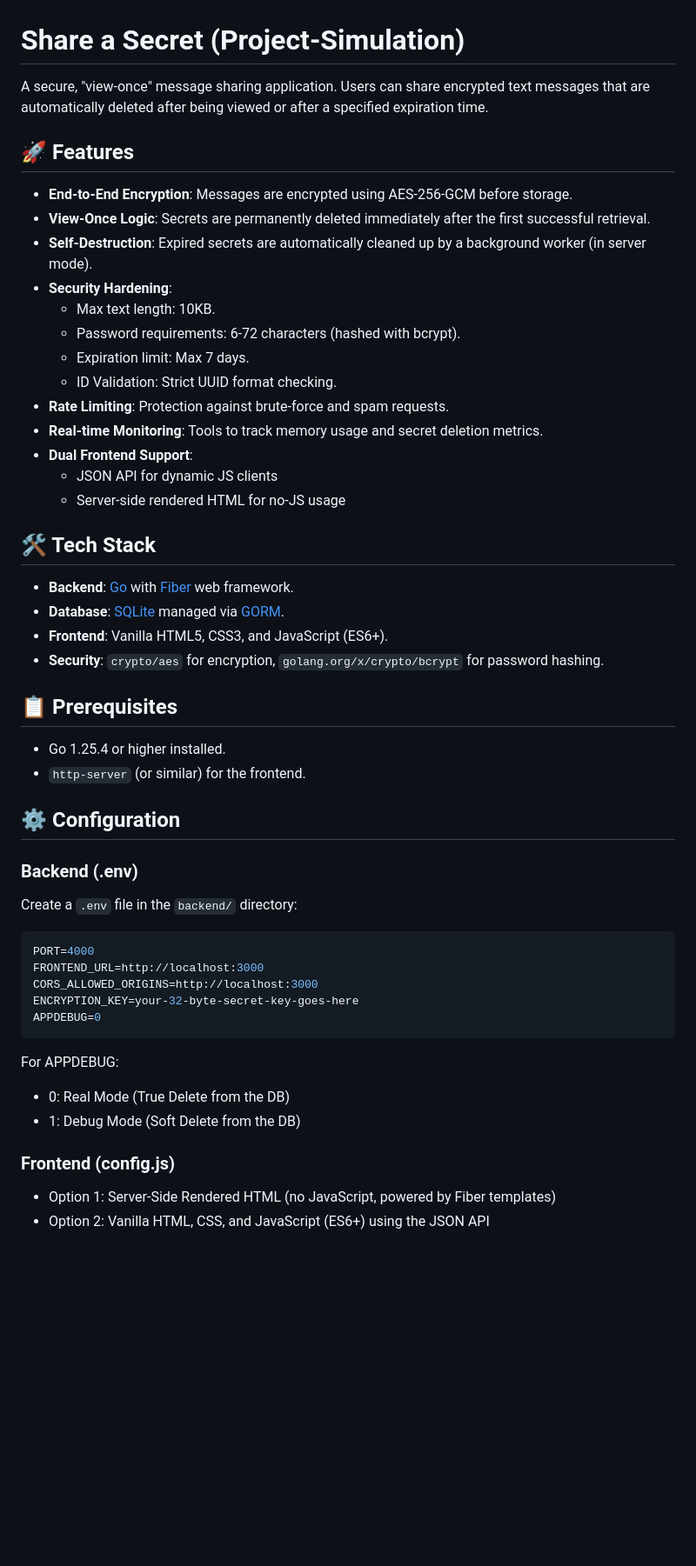
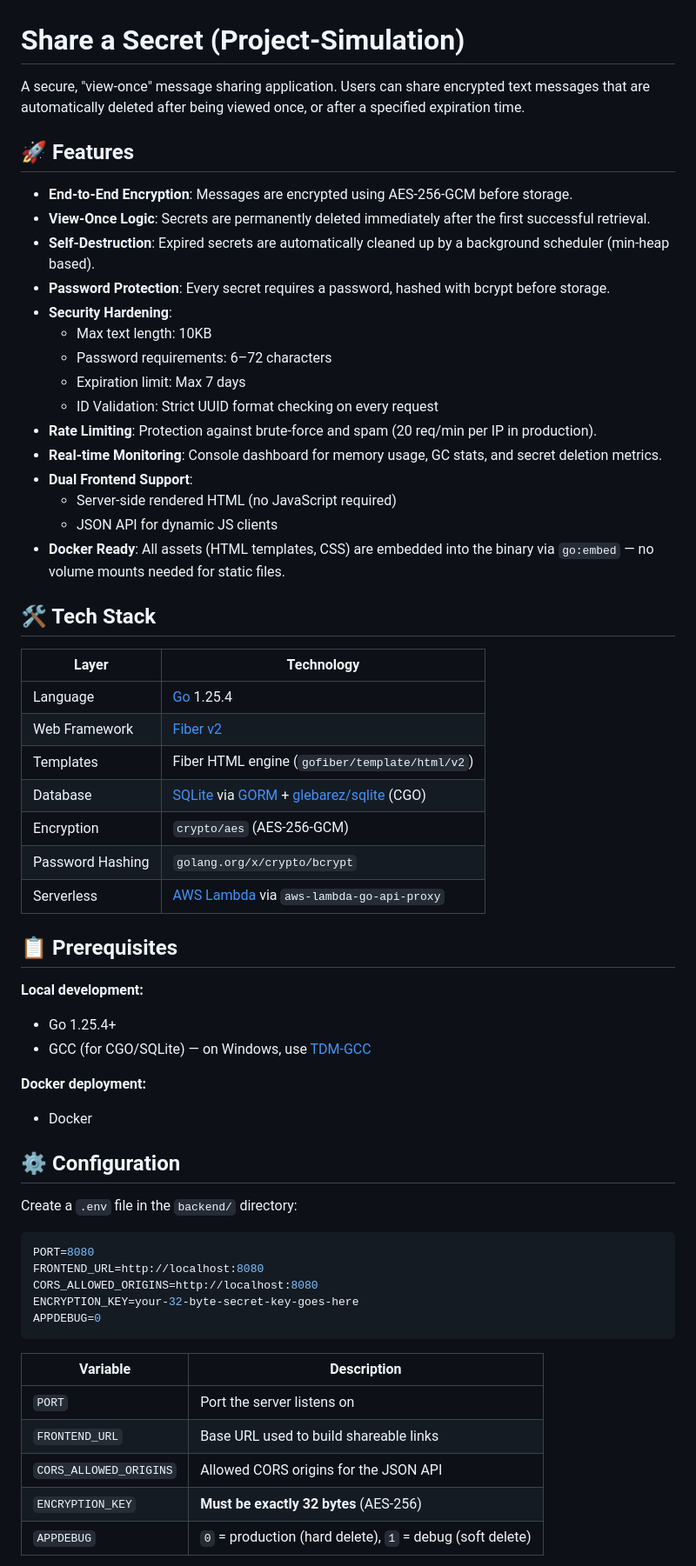
Before and after one commit to Pestip108/Project-Simulation, a Markdown page: README.md, the part around one of its changes. Shown at 87% size. Drawn GitHub-style; blank space fills up the shorter version.

````diff
--- a/README.md
+++ b/README.md
@@ -1,51 +1,63 @@
 # Share a Secret (Project-Simulation)
 
-A secure, "view-once" message sharing application. Users can share encrypted text messages that are automatically deleted after being viewed or after a specified expiration time.
+A secure, "view-once" message sharing application. Users can share encrypted text messages that are automatically deleted after being viewed once, or after a specified expiration time.
 
 ## 🚀 Features
 
 - **End-to-End Encryption**: Messages are encrypted using AES-256-GCM before storage.
 - **View-Once Logic**: Secrets are permanently deleted immediately after the first successful retrieval.
-- **Self-Destruction**: Expired secrets are automatically cleaned up by a background worker (in server mode).
+- **Self-Destruction**: Expired secrets are automatically cleaned up by a background scheduler (min-heap based).
+- **Password Protection**: Every secret requires a password, hashed with bcrypt before storage.
 - **Security Hardening**:
-    - Max text length: 10KB.
-    - Password requirements: 6-72 characters (hashed with bcrypt).
-    - Expiration limit: Max 7 days.
-    - ID Validation: Strict UUID format checking.
-- **Rate Limiting**: Protection against brute-force and spam requests.
-- **Real-time Monitoring**: Tools to track memory usage and secret deletion metrics.
+    - Max text length: 10KB
+    - Password requirements: 6–72 characters
+    - Expiration limit: Max 7 days
+    - ID Validation: Strict UUID format checking on every request
+- **Rate Limiting**: Protection against brute-force and spam (20 req/min per IP in production).
+- **Real-time Monitoring**: Console dashboard for memory usage, GC stats, and secret deletion metrics.
 - **Dual Frontend Support**:
+    - Server-side rendered HTML (no JavaScript required)
     - JSON API for dynamic JS clients
-    - Server-side rendered HTML for no-JS usage
+- **Docker Ready**: All assets (HTML templates, CSS) are embedded into the binary via `go:embed` — no volume mounts needed for static files.
 
 ## 🛠 Tech Stack
 
-- **Backend**: [Go](https://go.dev/) with [Fiber](https://gofiber.io/) web framework.
-- **Database**: [SQLite](https://www.sqlite.org/) managed via [GORM](https://gorm.io/).
-- **Frontend**: Vanilla HTML5, CSS3, and JavaScript (ES6+).
-- **Security**: `crypto/aes` for encryption, `golang.org/x/crypto/bcrypt` for password hashing.
+| Layer       | Technology |
+|-------------|-----------|
+| Language    | [Go](https://go.dev/) 1.25.4 |
+| Web Framework | [Fiber v2](https://gofiber.io/) |
+| Templates   | Fiber HTML engine (`gofiber/template/html/v2`) |
+| Database    | [SQLite](https://www.sqlite.org/) via [GORM](https://gorm.io/) + [glebarez/sqlite](https://github.com/glebarez/sqlite) (CGO) |
+| Encryption  | `crypto/aes` (AES-256-GCM) |
+| Password Hashing | `golang.org/x/crypto/bcrypt` |
+| Serverless  | [AWS Lambda](https://aws.amazon.com/lambda/) via `aws-lambda-go-api-proxy` |
 
 ## 📋 Prerequisites
 
-- Go 1.25.4 or higher installed.
-- `http-server` (or similar) for the frontend.
+**Local development:**
+- Go 1.25.4+
+- GCC (for CGO/SQLite) — on Windows, use [TDM-GCC](https://jmeubank.github.io/tdm-gcc/)
+
+**Docker deployment:**
+- Docker
 
 ## ⚙️ Configuration
 
-### Backend (.env)
 Create a `.env` file in the `backend/` directory:
+
 ```env
-PORT=4000
-FRONTEND_URL=http://localhost:3000
-CORS_ALLOWED_ORIGINS=http://localhost:3000
+PORT=8080
+FRONTEND_URL=http://localhost:8080
+CORS_ALLOWED_ORIGINS=http://localhost:8080
 ENCRYPTION_KEY=your-32-byte-secret-key-goes-here
 APPDEBUG=0
 ```
-For APPDEBUG:
-- 0: Real Mode (True Delete from the DB)
-- 1: Debug Mode (Soft Delete from the DB)
 
-### Frontend (config.js)
-- Option 1: Server-Side Rendered HTML (no JavaScript, powered by Fiber templates)
-- Option 2: Vanilla HTML, CSS, and JavaScript (ES6+) using the JSON API
+| Variable | Description |
+|----------|-------------|
+| `PORT` | Port the server listens on |
+| `FRONTEND_URL` | Base URL used to build shareable links |
+| `CORS_ALLOWED_ORIGINS` | Allowed CORS origins for the JSON API |
+| `ENCRYPTION_KEY` | **Must be exactly 32 bytes** (AES-256) |
+| `APPDEBUG` | `0` = production (hard delete), `1` = debug (soft delete) |
 
````
Also changed, not shown: other parts of README.md (+100 -60 lines).
